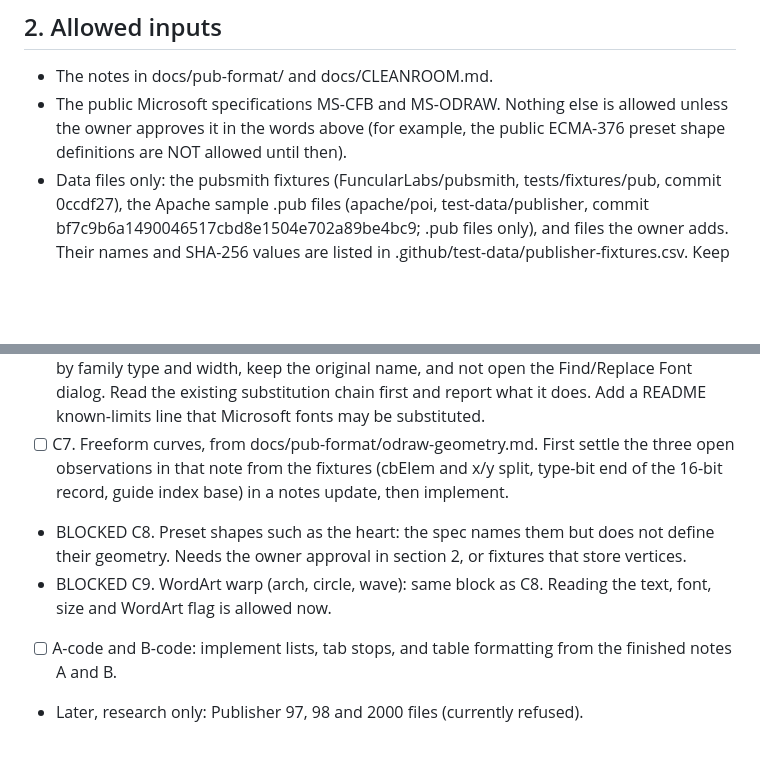
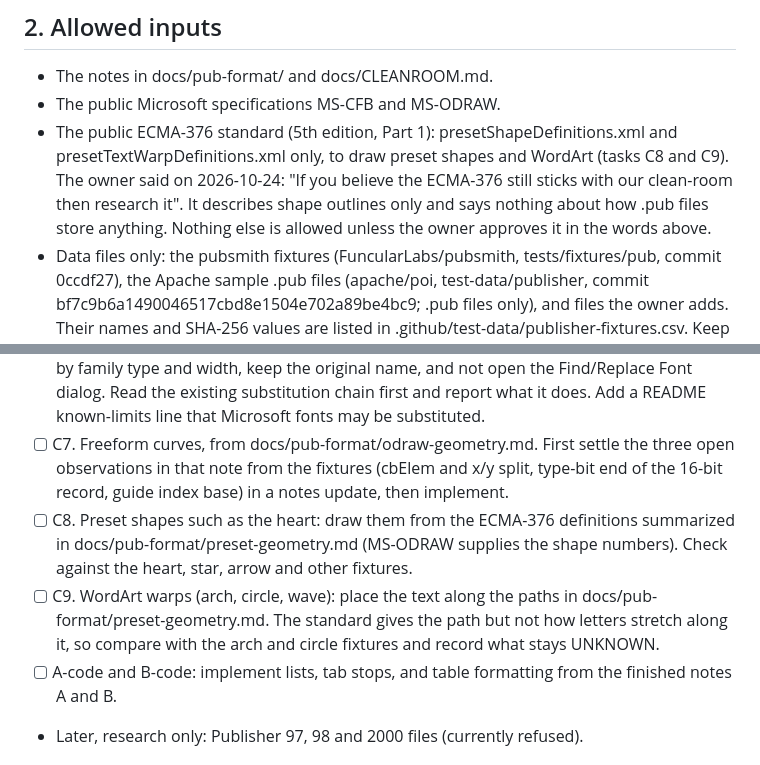
Before and after one commit to srt8hellcat2-ui/niftydesign, a Markdown page: docs/PUB-AGENTS.md, 2 parts joined by grey strips. Drawn GitHub-style; blank space fills up the shorter version.

Commit message:
Allow ECMA-376 preset shape definitions and unblock C8 and C9
Records the owner decision, adds the standard to the allowed inputs and turns the two blocked tasks into open tasks.

```diff
--- a/docs/PUB-AGENTS.md
+++ b/docs/PUB-AGENTS.md
@@ -7,7 +7,8 @@ The importer readers must be written without any other .pub reader. No libmspub,
 
 ## 2. Allowed inputs
 - The notes in docs/pub-format/ and docs/CLEANROOM.md.
-- The public Microsoft specifications MS-CFB and MS-ODRAW. Nothing else is allowed unless the owner approves it in the words above (for example, the public ECMA-376 preset shape definitions are NOT allowed until then).
+- The public Microsoft specifications MS-CFB and MS-ODRAW.
+- The public ECMA-376 standard (5th edition, Part 1): presetShapeDefinitions.xml and presetTextWarpDefinitions.xml only, to draw preset shapes and WordArt (tasks C8 and C9). The owner said on 2026-10-24: "If you believe the ECMA-376 still sticks with our clean-room then research it". It describes shape outlines only and says nothing about how .pub files store anything. Nothing else is allowed unless the owner approves it in the words above.
 - Data files only: the pubsmith fixtures (FuncularLabs/pubsmith, tests/fixtures/pub, commit 0ccdf27), the Apache sample .pub files (apache/poi, test-data/publisher, commit bf7c9b6a1490046517cbd8e1504e702a89be4bc9; .pub files only), and files the owner adds. Their names and SHA-256 values are listed in .github/test-data/publisher-fixtures.csv. Keep data files outside the repo; never commit them. Record what you used in docs/pub-format/SOURCES.md.
 - truth/*.json files and golden images are for scoring imports only, never for working out how anything is encoded.
 - Anything else: stop that item and ask under "Needs you" in docs/REPORTS.md.
@@ -49,7 +50,7 @@ Describer lanes (notes only, docs/pub-format/):
 Code lane (after the data-folder test passes):
 - [ ] D. Font fallback: a missing font (for example Arial Black, Elephant, Franklin Gothic Book, Rockwell Condensed, Sylfaen) should be replaced by the closest installed or bundled face by family type and width, keep the original name, and not open the Find/Replace Font dialog. Read the existing substitution chain first and report what it does. Add a README known-limits line that Microsoft fonts may be substituted.
 - [ ] C7. Freeform curves, from docs/pub-format/odraw-geometry.md. First settle the three open observations in that note from the fixtures (cbElem and x/y split, type-bit end of the 16-bit record, guide index base) in a notes update, then implement.
-- BLOCKED C8. Preset shapes such as the heart: the spec names them but does not define their geometry. Needs the owner approval in section 2, or fixtures that store vertices.
-- BLOCKED C9. WordArt warp (arch, circle, wave): same block as C8. Reading the text, font, size and WordArt flag is allowed now.
+- [ ] C8. Preset shapes such as the heart: draw them from the ECMA-376 definitions summarized in docs/pub-format/preset-geometry.md (MS-ODRAW supplies the shape numbers). Check against the heart, star, arrow and other fixtures.
+- [ ] C9. WordArt warps (arch, circle, wave): place the text along the paths in docs/pub-format/preset-geometry.md. The standard gives the path but not how letters stretch along it, so compare with the arch and circle fixtures and record what stays UNKNOWN.
 - [ ] A-code and B-code: implement lists, tab stops, and table formatting from the finished notes A and B.
 - Later, research only: Publisher 97, 98 and 2000 files (currently refused).
```
